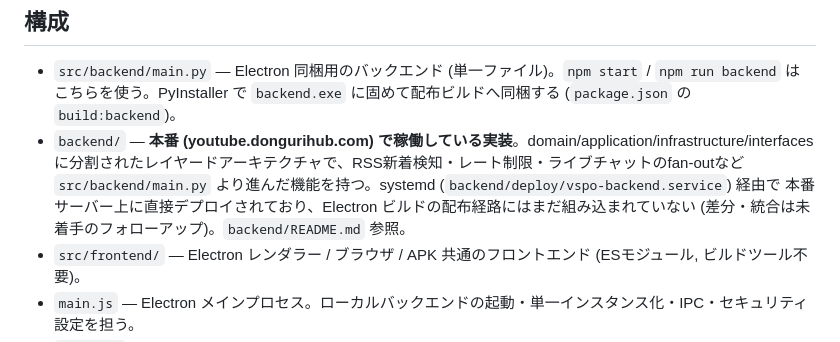
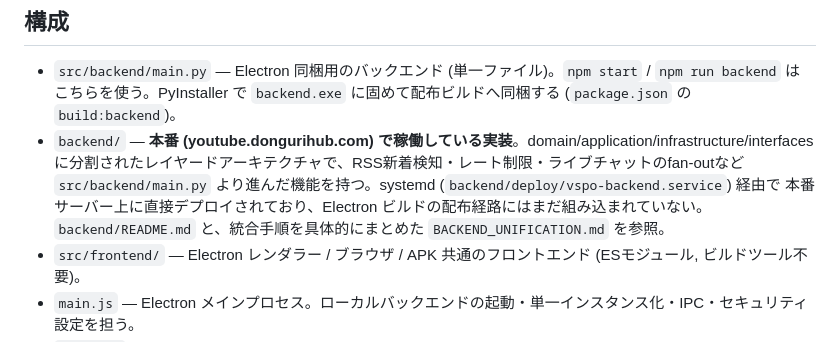
Before and after one commit to kokorodonguri/ytclient, a Markdown page: README.md, the part around the change. Drawn GitHub-style.

```diff
--- a/README.md
+++ b/README.md
@@ -10,8 +10,8 @@ Electron デスクトップアプリ、Android APK (Capacitor)、ブラウザか
 - `backend/` — **本番 (youtube.dongurihub.com) で稼働している実装**。domain/application/infrastructure/interfaces
   に分割されたレイヤードアーキテクチャで、RSS新着検知・レート制限・ライブチャットのfan-outなど
   `src/backend/main.py` より進んだ機能を持つ。systemd (`backend/deploy/vspo-backend.service`) 経由で
-  本番サーバー上に直接デプロイされており、Electron ビルドの配布経路にはまだ組み込まれていない
-  (差分・統合は未着手のフォローアップ)。`backend/README.md` 参照。
+  本番サーバー上に直接デプロイされており、Electron ビルドの配布経路にはまだ組み込まれていない。
+  `backend/README.md` と、統合手順を具体的にまとめた `BACKEND_UNIFICATION.md` を参照。
 - `src/frontend/` — Electron レンダラー / ブラウザ / APK 共通のフロントエンド (ESモジュール, ビルドツール不要)。
 - `main.js` — Electron メインプロセス。ローカルバックエンドの起動・単一インスタンス化・IPC・セキュリティ設定を担う。
 - `android/` — Capacitor で APK 化するためのラッパー。
```
Also changed, not shown: BACKEND_UNIFICATION.md (added, +77 -0 lines).
